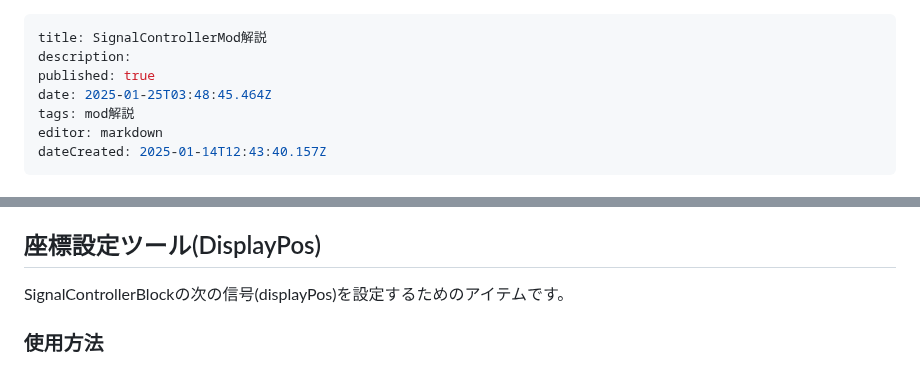
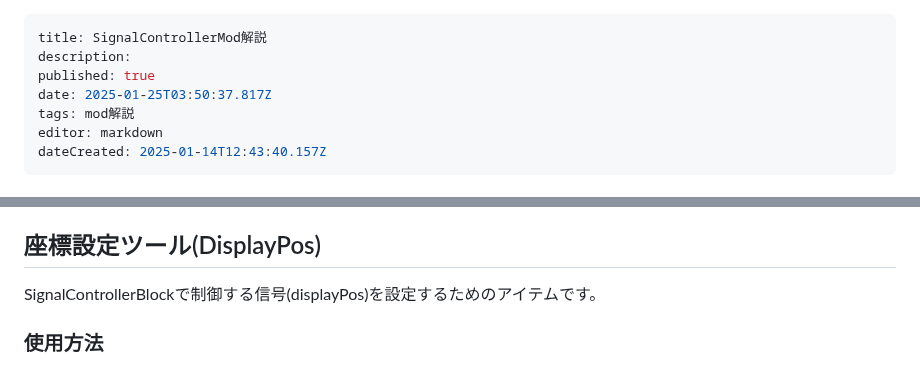
Before and after one commit to Builder256/RTM-Wiki, a Markdown page: mod-usage/SignalControllerMod.md, 2 parts joined by grey strips. GitHub-like rendering.

Commit message:
docs: update mod-usage/SignalControllerMod

```diff
--- a/mod-usage/SignalControllerMod.md
+++ b/mod-usage/SignalControllerMod.md
@@ -2,7 +2,7 @@
 title: SignalControllerMod解説
 description:
 published: true
-date: 2025-01-25T03:48:45.464Z
+date: 2025-01-25T03:50:37.817Z
 tags: mod解説
 editor: markdown
 dateCreated: 2025-01-14T12:43:40.157Z
@@ -113,7 +113,7 @@ SignalControllerBlockの次の信号(nextsignal)を設定するためのアイ
 
 
 ## 座標設定ツール(DisplayPos)
-SignalControllerBlockの次の信号(displayPos)を設定するためのアイテムです。
+SignalControllerBlockで制御する信号(displayPos)を設定するためのアイテムです。
 ### 使用方法
 設定したい信号機をShift+右クリックしてツールに信号機の座標情報を登録し、その後、SignalControllerBlockにShift+右クリックをすることで、SignalControllerBlockのdisplayPosに登録することができます。
 > ツールに登録できる信号機は1つのみのため、登録は1つずつ行う必要があります。
```
